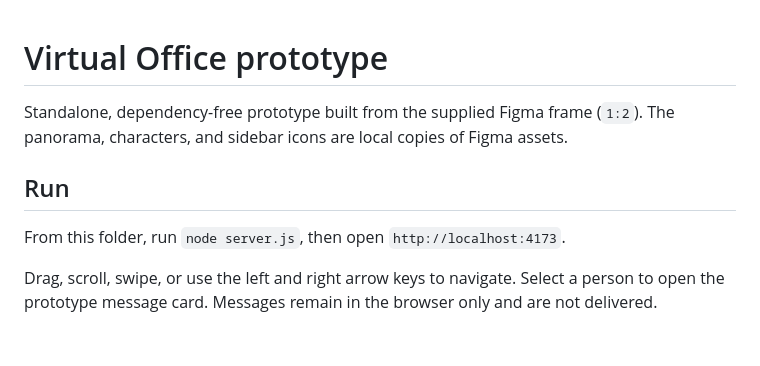
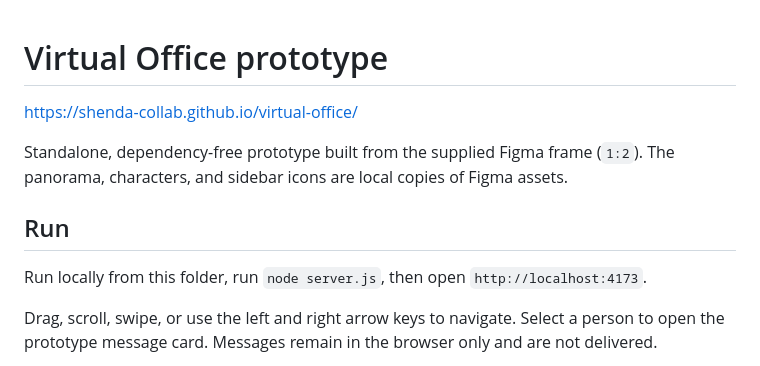
Before and after one commit to shenda-collab/virtual-office, a Markdown page: README.md, the part around the change. Drawn GitHub-style; blank space fills up the shorter version.

```diff
--- a/README.md
+++ b/README.md
@@ -1,10 +1,11 @@
 # Virtual Office prototype
+https://shenda-collab.github.io/virtual-office/
 
 Standalone, dependency-free prototype built from the supplied Figma frame (`1:2`). The panorama, characters, and sidebar icons are local copies of Figma assets.
 
 ## Run
-
-From this folder, run `node server.js`, then open `http://localhost:4173`.
+Run locally
+from this folder, run `node server.js`, then open `http://localhost:4173`.
 
 Drag, scroll, swipe, or use the left and right arrow keys to navigate. Select a person to open the prototype message card. Messages remain in the browser only and are not delivered.
 
```
